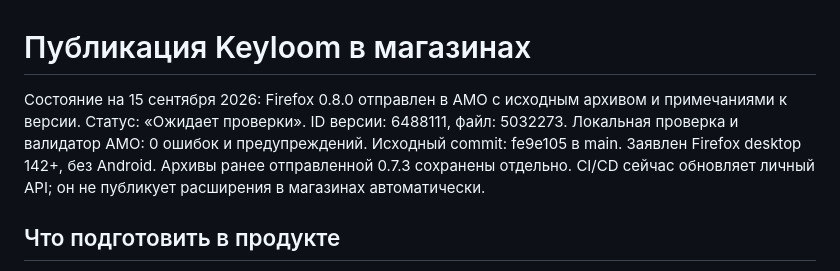
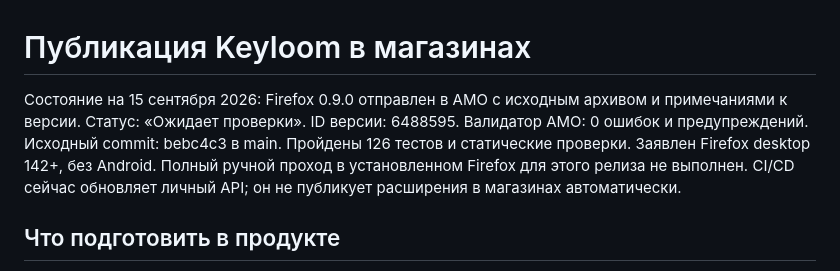
Before and after one commit to MishaNyKarl/keyloom, a Markdown page: docs/store-publication.md, the part around the change. GitHub-like rendering.

Commit message:
docs(extension): record Firefox 0.9.0 submission

```diff
--- a/docs/store-publication.md
+++ b/docs/store-publication.md
@@ -1,6 +1,6 @@
 # Публикация Keyloom в магазинах
 
-Состояние на 15 сентября 2026: Firefox 0.8.0 отправлен в AMO с исходным архивом и примечаниями к версии. Статус: «Ожидает проверки». ID версии: 6488111, файл: 5032273. Локальная проверка и валидатор AMO: 0 ошибок и предупреждений. Исходный commit: fe9e105 в main. Заявлен Firefox desktop 142+, без Android. Архивы ранее отправленной 0.7.3 сохранены отдельно.
+Состояние на 15 сентября 2026: Firefox 0.9.0 отправлен в AMO с исходным архивом и примечаниями к версии. Статус: «Ожидает проверки». ID версии: 6488595. Валидатор AMO: 0 ошибок и предупреждений. Исходный commit: bebc4c3 в main. Пройдены 126 тестов и статические проверки. Заявлен Firefox desktop 142+, без Android. Полный ручной проход в установленном Firefox для этого релиза не выполнен.
 CI/CD сейчас обновляет личный API; он не публикует расширения в магазинах автоматически.
 
 ## Что подготовить в продукте
```
